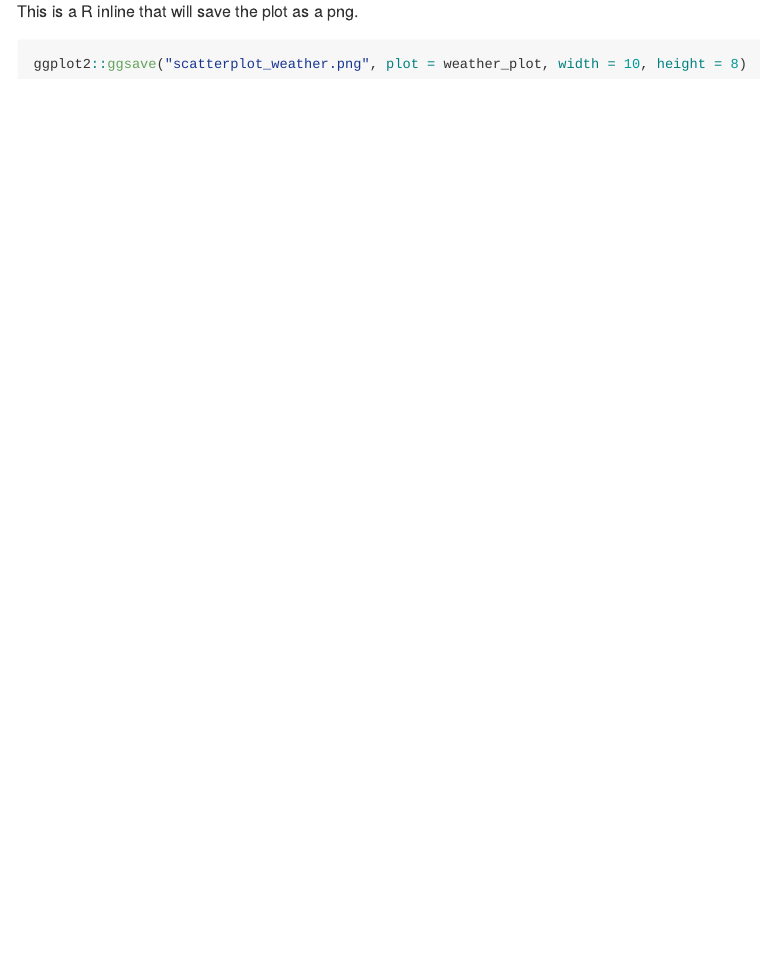
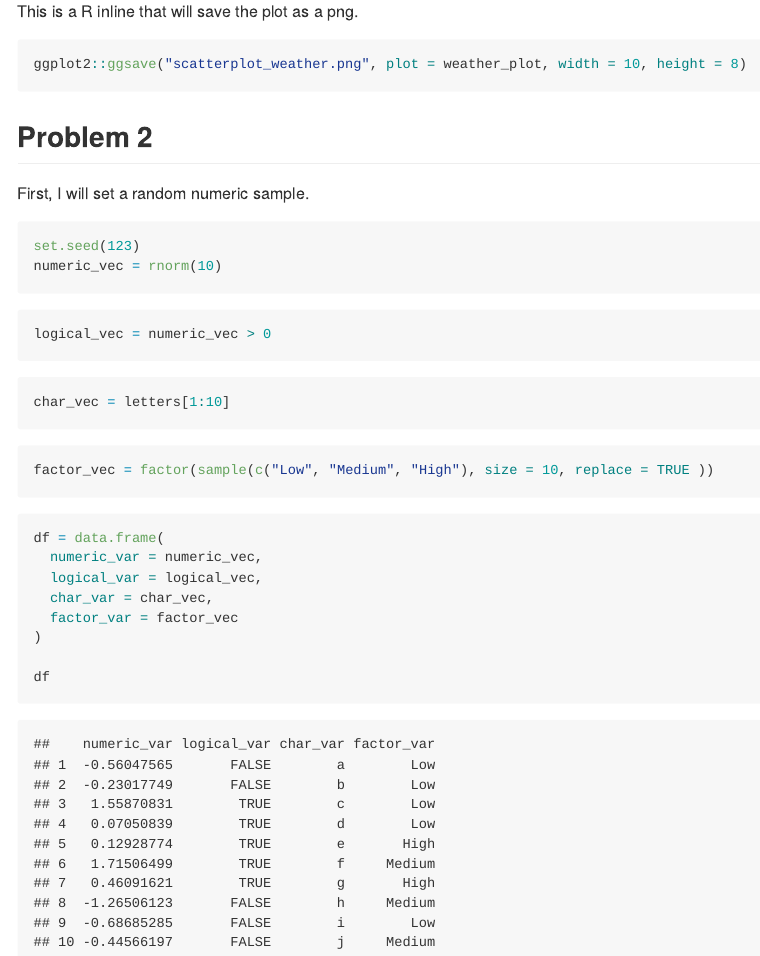
Before and after one commit to karolinabwiesiolek/p8105_hw1_kw3041, an R Markdown document (p8105_hw1_kw3041.Rmd): the page in a window 1100 px wide, from 2440 px down. The pictures show the output file p8105_hw1_kw3041.md that the author committed with the source, drawn offline in the style of GitHub.

Commit message:
Problem 2. Random numeric sample

````diff
--- a/p8105_hw1_kw3041.Rmd
+++ b/p8105_hw1_kw3041.Rmd
@@ -66,3 +66,39 @@ This is a R inline that will save the plot as a png.
 ```{r}
 ggplot2::ggsave("scatterplot_weather.png", plot = weather_plot, width = 10, height = 8)
 ```
+
+
+
+
+## Problem 2
+
+First, I will set a random numeric sample.
+
+
+```{r}
+set.seed(123)
+numeric_vec = rnorm(10)
+```
+
+```{r}
+logical_vec = numeric_vec > 0
+```
+
+```{r}
+char_vec = letters[1:10]
+```
+
+```{r}
+factor_vec = factor(sample(c("Low", "Medium", "High"), size = 10, replace = TRUE ))
+```
+
+```{r}
+df = data.frame(
+  numeric_var = numeric_vec,
+  logical_var = logical_vec,
+  char_var = char_vec,
+  factor_var = factor_vec
+)
+
+df
+```
````
Also changed, not shown: p8105_hw1_kw3041.md.
